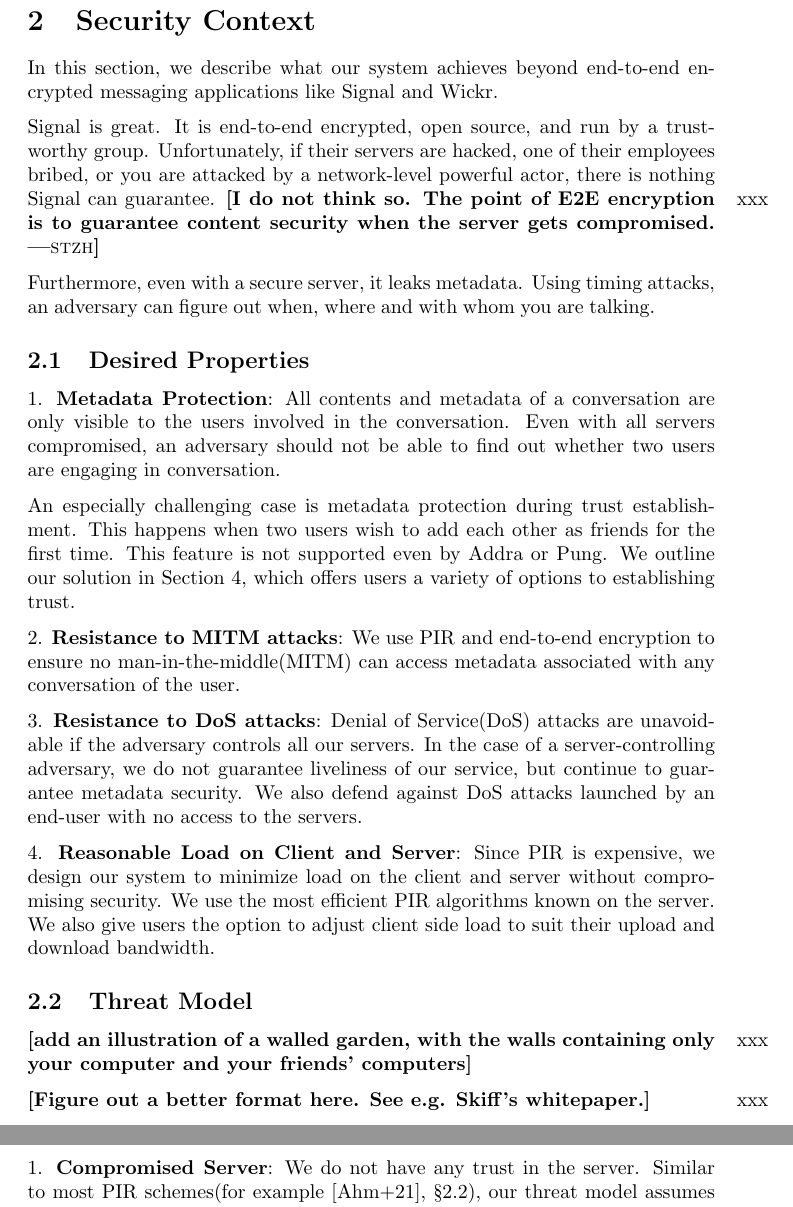
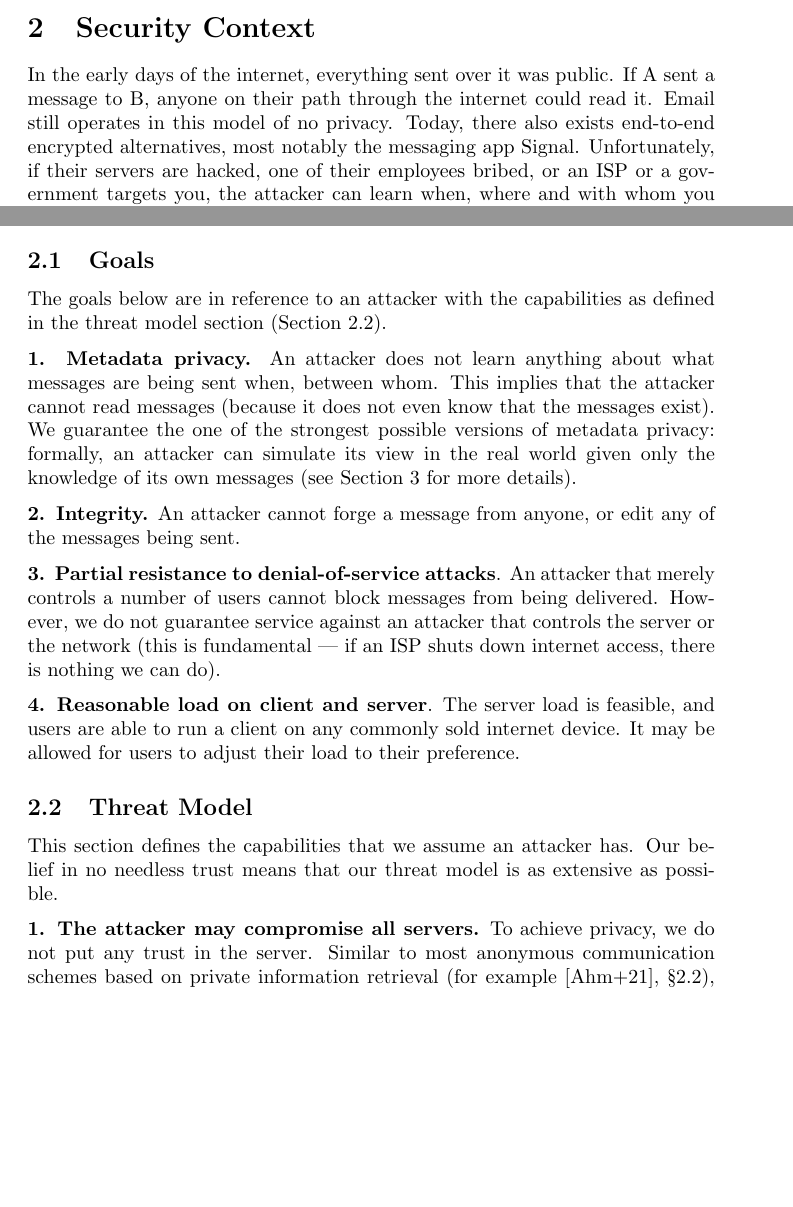
Before and after one commit to anysphere/whitepaper, a LaTeX paper (main.tex, which reads preamble.tex, securitycontext.tex, threatmodel.tex): two parts of pages 3 and 4 of 16 before the commit and two parts of pages 2 and 3 of 16 after it, joined at a grey line, cut so that both start at the same text, the shorter picture padded with empty space. Compiled offline with pdfLaTeX.

Commit message:
Updates from Overleaf

```diff
--- a/main.tex
+++ b/main.tex
@@ -1,5 +1,7 @@
 \documentclass[sigconf, nonacm, balance=false, natbib=false]{article}
 % \documentclass[10pt]{article}
+%\usepackage{geometry}
+\usepackage{etoolbox}
 \pagenumbering{arabic}
 \input{preamble}
 \newcommand{\stzh}[1]{{\color{blue}[stzh: #1]}}
@@ -7,10 +9,15 @@
 \title{\textbf{Anysphere: Private Communication in Practice} \\ \vspace{0.4cm} {\normalfont Security Whitepaper}}
 \def\dateinfo{June 30, 2022\\ \vspace{0.3cm} \textit{Last updated:} \today}
 \date{\dateinfo}
-\author{Arvid Lunnemark \hspace{0.7cm} Shengtong Zhang \hspace{0.7cm} Sualeh Asif \\ \vspace{0.1cm} \nolinkurl{{arvid, stzh1555, sualeh}@anysphere.co}}
+\author{Arvid Lunnemark \hspace{0.7cm} Shengtong Zhang \hspace{0.7cm} Sualeh Asif \\ \vspace{0.3cm} \nolinkurl{{arvid, stzh1555, sualeh}@anysphere.co}}
 
 %\setshortauthors{Arvid Lunnemark, Shengtong Zhang, Sualeh Asif}
 %\setshorttitle{Anysphere: Private Communication in Practice}
+
+\makeatletter
+\patchcmd{\@maketitle}{\begin{center}}{\begin{adjustwidth}{-0.5in}{-0.5in}\begin{center}}{}{}
+\patchcmd{\@maketitle}{\end{center}}{\end{center}\end{adjustwidth}}{}{}
+\makeatother
 
 \begin{document}
 
--- a/preamble.tex
+++ b/preamble.tex
@@ -3,6 +3,7 @@
 \usepackage{amsthm}
 % \usepackage{amsfonts}
 \usepackage[pdfstartview=FitH,colorlinks,urlcolor=black,linkcolor=black,citecolor=black,pdfpagelabels,bookmarksdepth=2,bookmarksopen=true,bookmarksnumbered]{hyperref}
+\usepackage{changepage}
 
 \usepackage[notcomma,notperiod,notquote,notcolon,notexcl,notquery,notscolon]{hanging}
 
--- a/securitycontext.tex
+++ b/securitycontext.tex
@@ -1,4 +1,6 @@
 \section{Security Context}
 \label{sec:securitycontext}
 
-\begin{figure}
+
+
+In the early days of the internet, everything sent over it was public. If A sent a message to B, anyone on their path through the internet could read it. Email still operates in this model of no privacy. Today, there also exists end-to-end encrypted alternatives, most notably the messaging app Signal. Unfortunately, if their servers are hacked, one of their employees bribed, or an ISP or a government targets you, the attacker can learn when, where and with whom you are talking. Anysphere guarantees metadata privacy, meaning that all information is hidden from everyone — just like an in-person conversation. \Cref{fig:metadataprivacy} illustrates the difference.
@@ -11,21 +16,14 @@
 
+\subsection{Goals}
 
-In this section, we describe what our system achieves beyond end-to-end encrypted messaging applications like Signal and Wickr.
+The goals below are in reference to an attacker with the capabilities as defined in the threat model section (\cref{subsec:threatmodel}).
 
-Signal is great. It is end-to-end encrypted, open source, and run by a trustworthy group. Unfortunately, if their servers are hacked, one of their employees bribed, or you are attacked by a network-level powerful actor, there is nothing Signal can guarantee. \xxx[stzh]{I do not think so. The point of E2E encryption is to guarantee content security when the server gets compromised.}
+\textbf{1. Metadata privacy.} An attacker does not learn anything about what messages are being sent when, between whom. This implies that the attacker cannot read messages (because it does not even know that the messages exist). We guarantee the one of the strongest possible versions of metadata privacy: formally, an attacker can simulate its view in the real world given only the knowledge of its own messages (see \cref{sec:coreprotocol} for more details).
 
-Furthermore, even with a secure server, it leaks metadata.  Using timing attacks, an adversary can figure out when, where and with whom you are talking.
+\textbf{2. Integrity.} An attacker cannot forge a message from anyone, or edit any of the messages being sent.
 
-\subsection{Desired Properties}
+\textbf{3. Partial resistance to denial-of-service attacks}. An attacker that merely controls a number of users cannot block messages from being delivered. However, we do not guarantee service against an attacker that controls the server or the network (this is fundamental — if an ISP shuts down internet access, there is nothing we can do).
 
-1. \textbf{Metadata Protection}: All contents and metadata of a conversation are only visible to the users involved in the conversation. Even with all servers compromised, an adversary should not be able to find out whether two users are engaging in conversation.
-
-An especially challenging case is metadata protection during trust establishment. This happens when two users wish to add each other as friends for the first time. This feature is not supported even by Addra or Pung. We outline our solution in \cref{sec:trustestablishment}, which offers users a variety of options to establishing trust.
-
-2. \textbf{Resistance to MITM attacks}: We use PIR and end-to-end encryption to ensure no man-in-the-middle(MITM) can access metadata associated with any conversation of the user.
-
-3. \textbf{Resistance to DoS attacks}: Denial of Service(DoS) attacks are unavoidable if the adversary controls all our servers. In the case of a server-controlling adversary, we do not guarantee liveliness of our service, but continue to guarantee metadata security. We also defend against DoS attacks launched by an end-user with no access to the servers.
-
-4. \textbf{Reasonable Load on Client and Server}: Since PIR is expensive, we design our system to minimize load on the client and server without compromising security. We use the most efficient PIR algorithms known on the server. We also give users the option to adjust client side load to suit their upload and download bandwidth.
+\textbf{4. Reasonable load on client and server}. The server load is feasible, and users are able to run a client on any commonly sold internet device. It may be allowed for users to adjust their load to their preference.
 
 \input{threatmodel}
--- a/threatmodel.tex
+++ b/threatmodel.tex
@@ -1,6 +1,7 @@
 \subsection{Threat Model}
+\label{subsec:threatmodel}
 
-
+This section defines the capabilities that we assume an attacker has. Our belief in no needless trust means that our threat model is as extensive as possible.
 
 %\begin{table*}[t]
 %\centering
@@ -24,13 +25,11 @@
 %\end{table*}
 
 
-\xxx{add an illustration of a walled garden, with the walls containing only your computer and your friends' computers}
+% \xxx{add an illustration of a walled garden, with the walls containing only your computer and your friends' computers}
 
 %Touch on: server, friends, client-side computer, etc.
 
-\xxx{Figure out a better format here. See e.g. Skiff's whitepaper.}
-
-1. \textbf{Compromised Server}: We do not have any trust in the server. Similar to most PIR schemes(for example \cite{ahmad2021addra}, \textsection 2.2), our threat model assumes a global adversary who has control over all the servers, and can observe and manipulate all network traffic.
+\textbf{1. The attacker may compromise all servers.} To achieve privacy, we do not put any trust in the server. Similar to most anonymous communication schemes based on private information retrieval (for example \cite{ahmad2021addra}, \textsection 2.2), our threat model assumes a global adversary who has control over all the servers, and can observe and manipulate all network traffic.
 
 2. \textbf{Compromised Strangers}: Similarly, we assume that the adversary has control over all non-friend clients, and can observe and manipulate all network traffic from and to these clients.
 
```
Also changed, not shown: coreprotocol.tex (+9 -9 lines), futureexperiments.tex (+1 -1 lines), introduction.tex (+3 -1 lines), trustestablishment.tex (line endings or trailing spaces), securitycontext.tex (5 more changed lines), threatmodel.tex (2 more changed lines).
